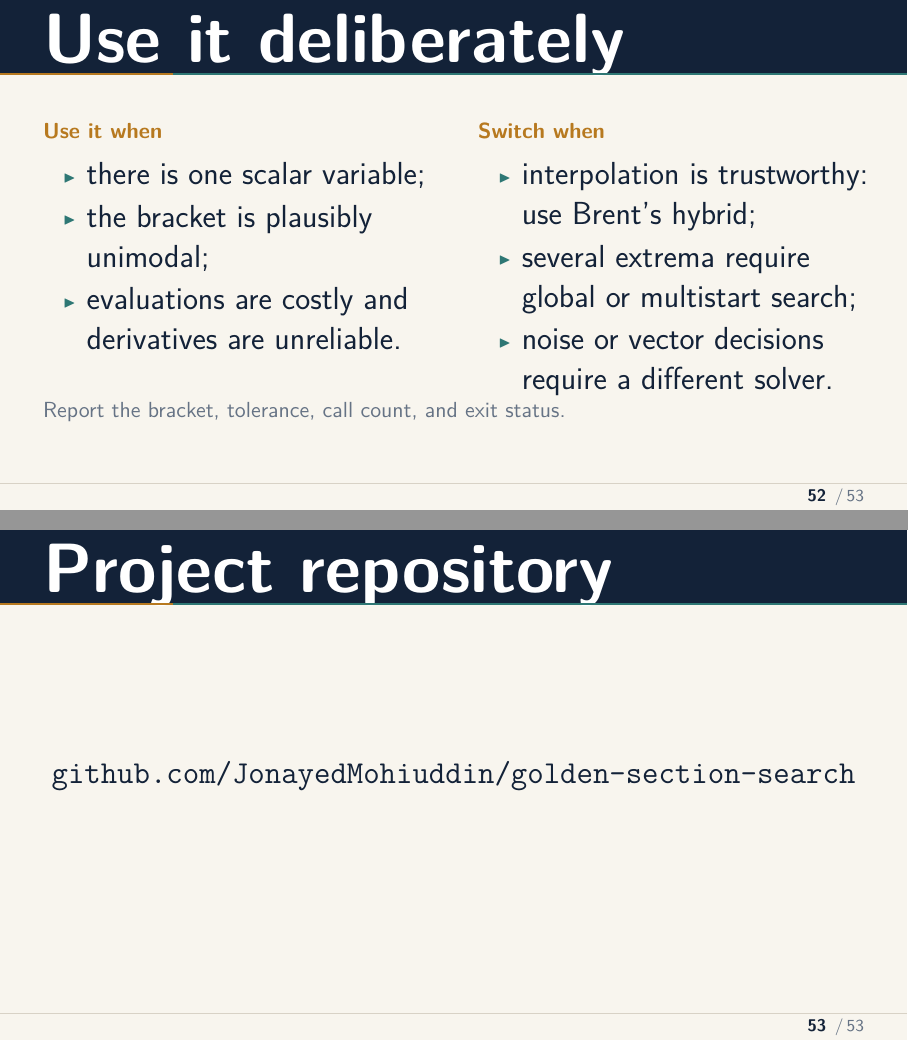
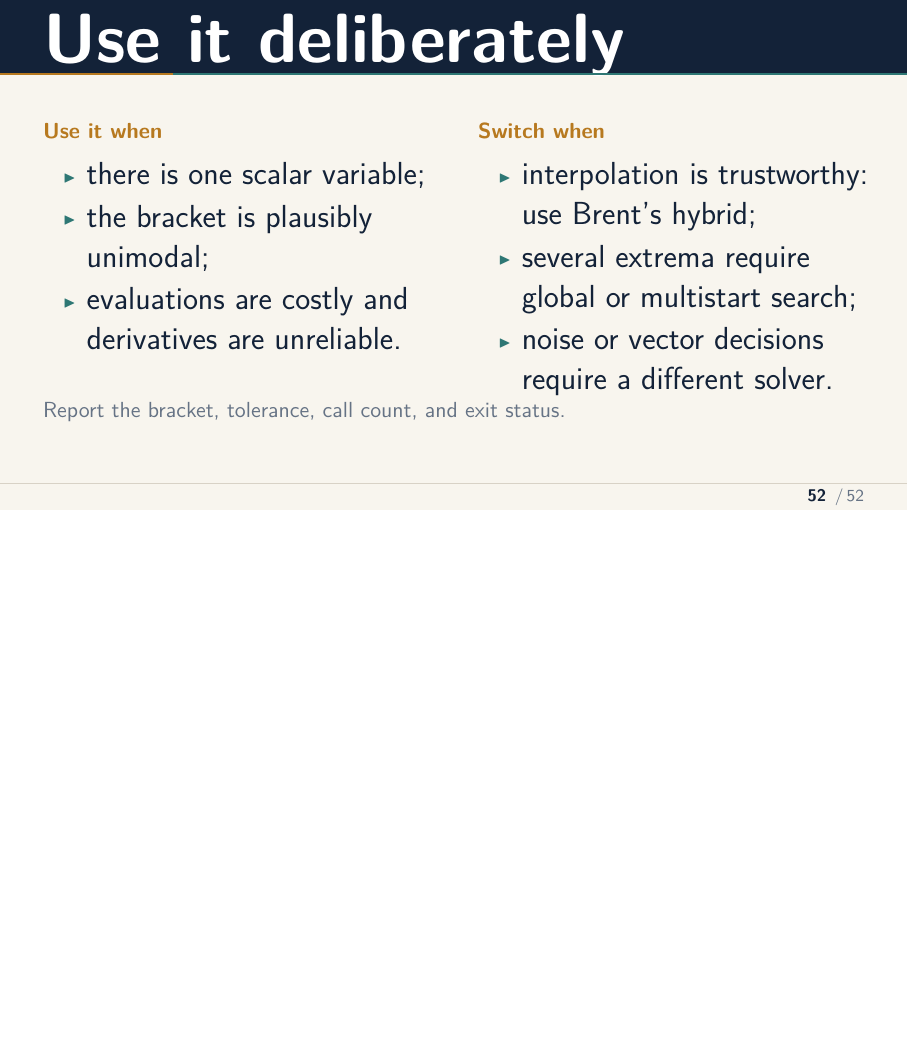
Before and after one commit to JonayedMohiuddin/golden-section-search, LaTeX slides (2105060.tex): pages 53 and 54 of 54 before the commit and page 53 of 53 after it, the two joined at a grey line, the shorter picture padded with empty space. Compiled offline with pdfLaTeX.

Commit message:
removed repository slide

```diff
--- a/2105060.tex
+++ b/2105060.tex
@@ -1024,13 +1024,4 @@
   \muted{Report the bracket, tolerance, call count, and exit status.}
 \end{frame}
 
-\begin{frame}{Project repository}
-  \vfill
-  \centering
-  {\fontsize{16}{20}\selectfont
-    \href{https://github.com/JonayedMohiuddin/golden-section-search}{%
-      \texttt{github.com/JonayedMohiuddin/golden-section-search}}\par}
-  \vfill
-\end{frame}
-
 \end{document}
```
Also changed, not shown: 2105060.pdf.
